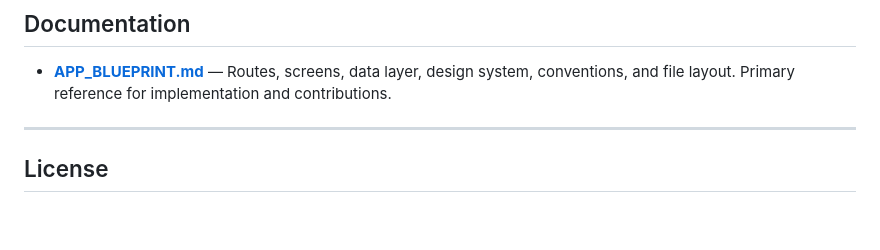
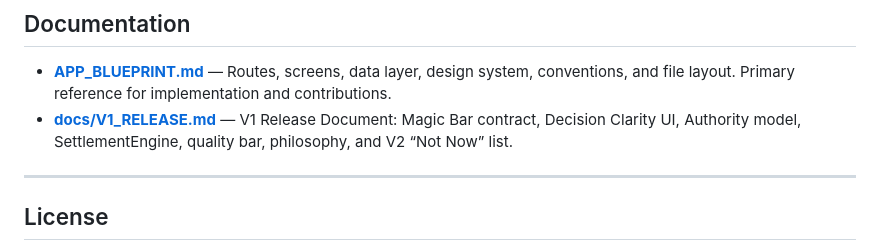
Before and after one commit to CodedRichy/Expenso, a Markdown page: README.md, the part around the change. GitHub-like rendering; blank space fills up the shorter version.

```diff
--- a/README.md
+++ b/README.md
@@ -97,6 +97,7 @@ Tests cover expense validation and the Groq `ParsedExpenseResult` parser.
 ## Documentation
 
 - **[APP_BLUEPRINT.md](APP_BLUEPRINT.md)** — Routes, screens, data layer, design system, conventions, and file layout. Primary reference for implementation and contributions.
+- **[docs/V1_RELEASE.md](docs/V1_RELEASE.md)** — V1 Release Document: Magic Bar contract, Decision Clarity UI, Authority model, SettlementEngine, quality bar, philosophy, and V2 “Not Now” list.
 
 ---
 
```
Also changed, not shown: docs/V1_RELEASE.md (added, +193 -0 lines).
